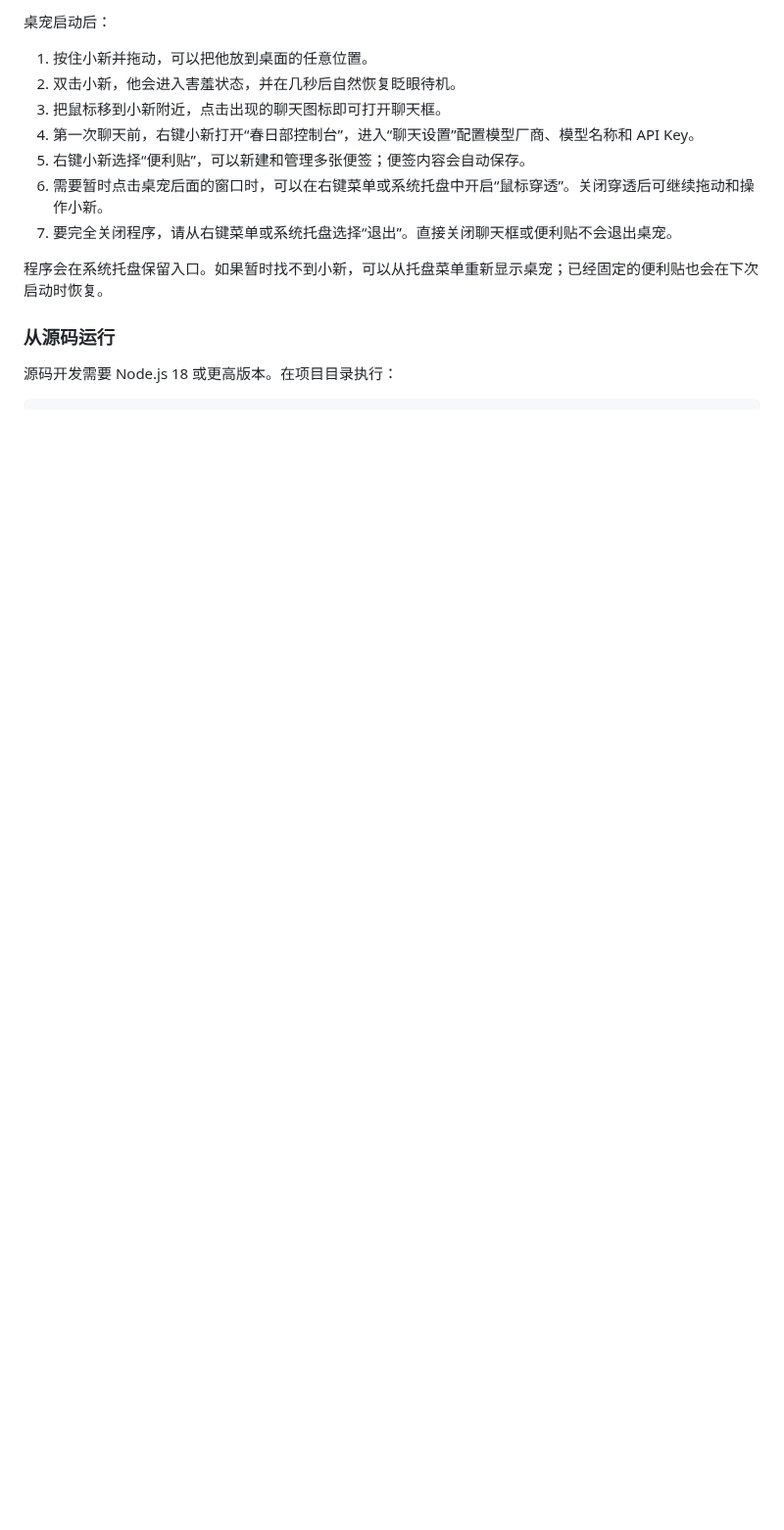
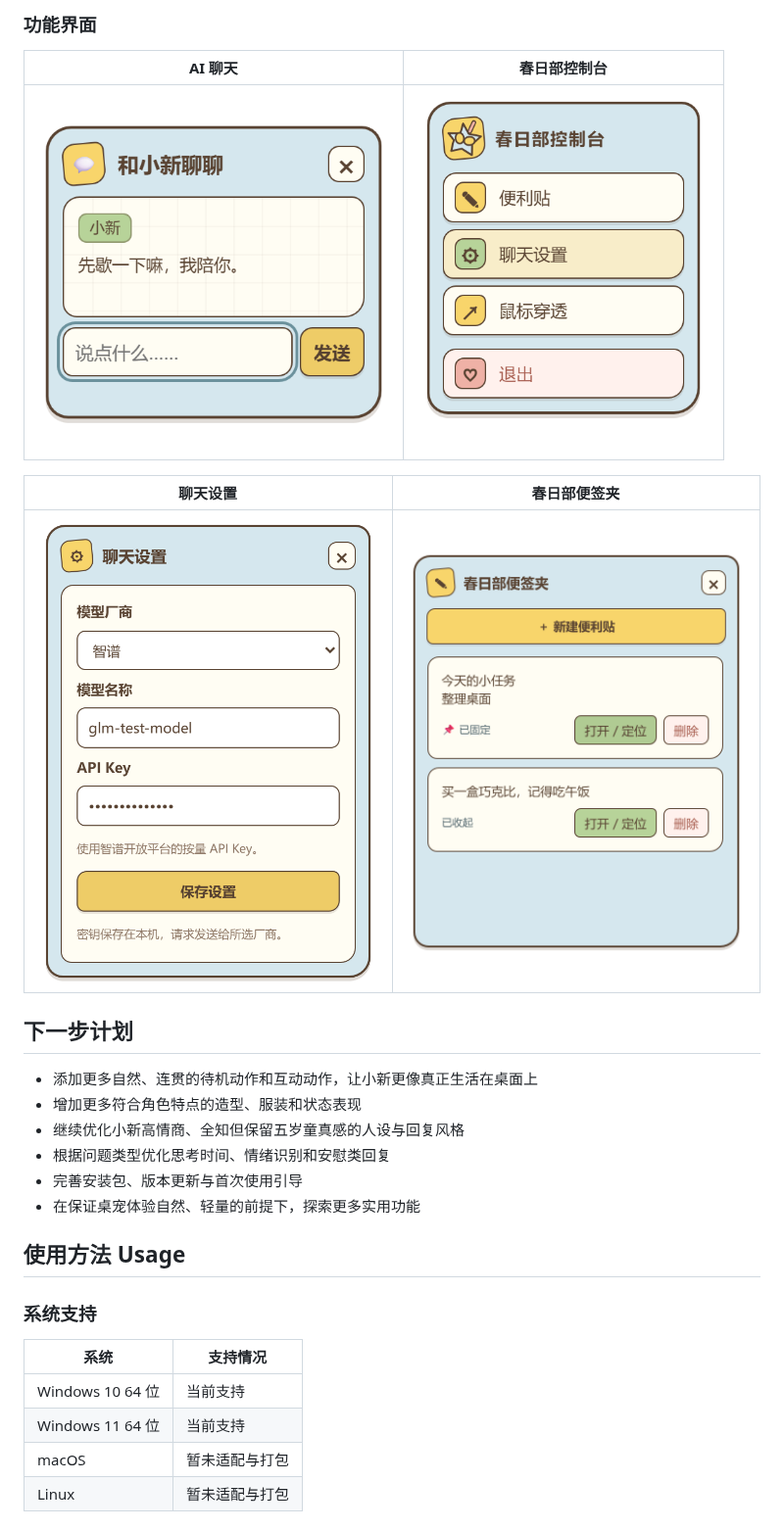
Before and after one commit to alhcrways/lbxn, a Markdown page: README.md, the part around one of its changes. Shown at 98% size. GitHub-like rendering; pictures changed too: docs/images/preview-chat.png (added), docs/images/preview-control-menu.png (added), docs/images/preview-note-folder.png (added); blank space fills up the shorter version.

Commit message:
Revamp README with previews and roadmap

```diff
--- a/README.md
+++ b/README.md
@@ -29,16 +42,31 @@
 
-桌宠启动后：
+### 功能界面
 
-1. 按住小新并拖动，可以把他放到桌面的任意位置。
-2. 双击小新，他会进入害羞状态，并在几秒后自然恢复眨眼待机。
-3. 把鼠标移到小新附近，点击出现的聊天图标即可打开聊天框。
-4. 第一次聊天前，右键小新打开“春日部控制台”，进入“聊天设置”配置模型厂商、模型名称和 API Key。
-5. 右键小新选择“便利贴”，可以新建和管理多张便签；便签内容会自动保存。
-6. 需要暂时点击桌宠后面的窗口时，可以在右键菜单或系统托盘中开启“鼠标穿透”。关闭穿透后可继续拖动和操作小新。
-7. 要完全关闭程序，请从右键菜单或系统托盘选择“退出”。直接关闭聊天框或便利贴不会退出桌宠。
+| AI 聊天 | 春日部控制台 |
+| --- | --- |
+| <img src="docs/images/preview-chat.png" alt="AI 聊天界面" width="360"> | <img src="docs/images/preview-control-menu.png" alt="春日部控制台" width="300"> |
 
-程序会在系统托盘保留入口。如果暂时找不到小新，可以从托盘菜单重新显示桌宠；已经固定的便利贴也会在下次启动时恢复。
+| 聊天设置 | 春日部便签夹 |
+| --- | --- |
+| <img src="docs/images/preview-settings.png" alt="聊天设置界面" width="360"> | <img src="docs/images/preview-note-folder.png" alt="春日部便签夹" width="360"> |
 
-### 从源码运行
+## 下一步计划
 
-源码开发需要 Node.js 18 或更高版本。在项目目录执行：
+- 添加更多自然、连贯的待机动作和互动动作，让小新更像真正生活在桌面上
+- 增加更多符合角色特点的造型、服装和状态表现
+- 继续优化小新高情商、全知但保留五岁童真感的人设与回复风格
+- 根据问题类型优化思考时间、情绪识别和安慰类回复
+- 完善安装包、版本更新与首次使用引导
+- 在保证桌宠体验自然、轻量的前提下，探索更多实用功能
+
+## 使用方法 Usage
+
+### 系统支持
+
+| 系统 | 支持情况 |
+| --- | --- |
+| Windows 10 64 位 | 当前支持 |
+| Windows 11 64 位 | 当前支持 |
+| macOS | 暂未适配与打包 |
+| Linux | 暂未适配与打包 |
+
```
Also changed, not shown: other parts of README.md (+95 -60 lines), 1 other file.
